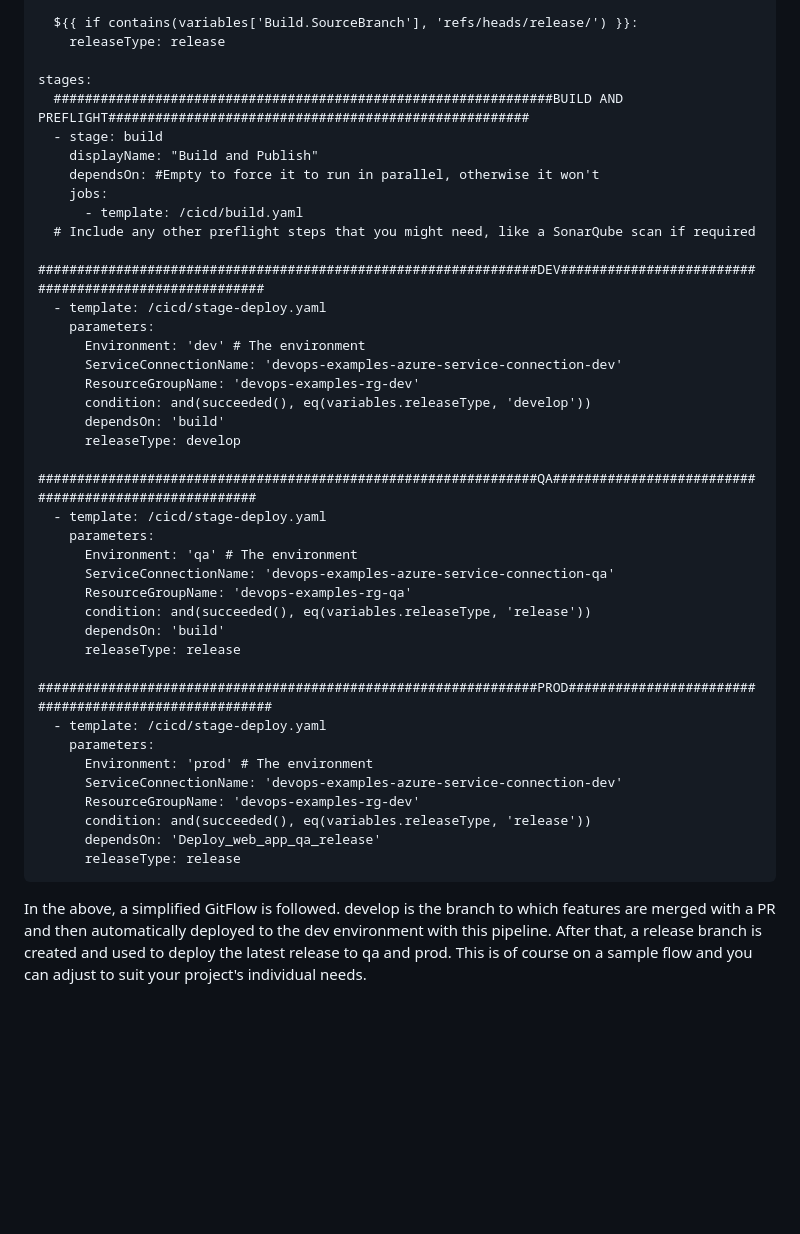
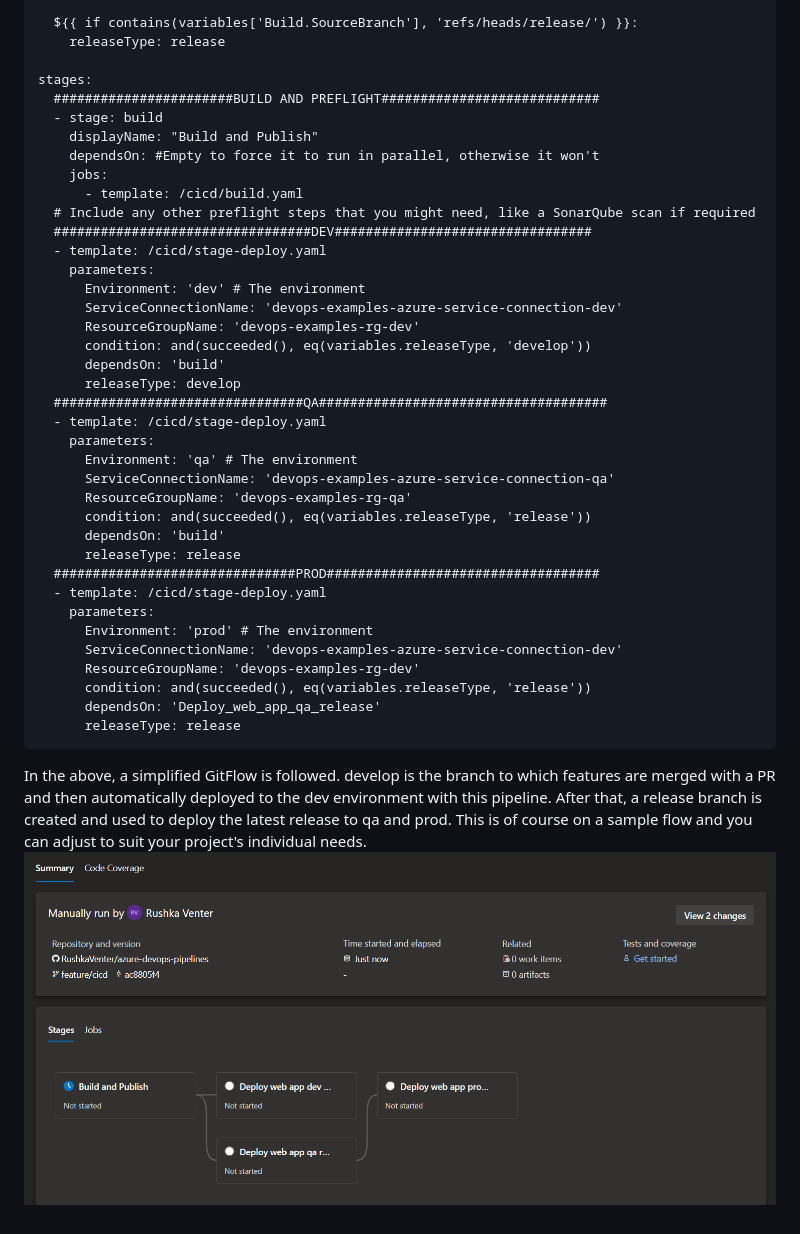
Before and after one commit to RushkaVenter/azure-devops-pipelines, a Markdown page: README.md, the part around the change. Drawn GitHub-style; pictures changed too: docs/img/cicd-pipeline-01.png (added); blank space fills up the shorter version.

```diff
--- a/README.md
+++ b/README.md
@@ -228,14 +228,14 @@ variables:
     releaseType: release
 
 stages:
-  ################################################################BUILD AND PREFLIGHT######################################################
+  #######################BUILD AND PREFLIGHT############################
   - stage: build
     displayName: "Build and Publish"
     dependsOn: #Empty to force it to run in parallel, otherwise it won't
     jobs:
       - template: /cicd/build.yaml
   # Include any other preflight steps that you might need, like a SonarQube scan if required
-  ################################################################DEV######################################################
+  #################################DEV#################################
   - template: /cicd/stage-deploy.yaml
     parameters:
       Environment: 'dev' # The environment
@@ -244,7 +244,7 @@ stages:
       condition: and(succeeded(), eq(variables.releaseType, 'develop'))
       dependsOn: 'build'
       releaseType: develop
-  ################################################################QA######################################################
+  ################################QA#####################################
   - template: /cicd/stage-deploy.yaml
     parameters:
       Environment: 'qa' # The environment
@@ -253,7 +253,7 @@ stages:
       condition: and(succeeded(), eq(variables.releaseType, 'release'))
       dependsOn: 'build'
       releaseType: release
-  ################################################################PROD######################################################
+  ###############################PROD###################################
   - template: /cicd/stage-deploy.yaml
     parameters:
       Environment: 'prod' # The environment
@@ -267,3 +267,4 @@ In the above, a simplified GitFlow is followed.
 develop is the branch to which features are merged with a PR and then automatically deployed to the dev environment with this pipeline.
 After that, a release branch is created and used to deploy the latest release to qa and prod.
 This is of course on a sample flow and you can adjust to suit your project's individual needs.
+![Release flow](/docs/img/cicd-pipeline-01.png)
```
